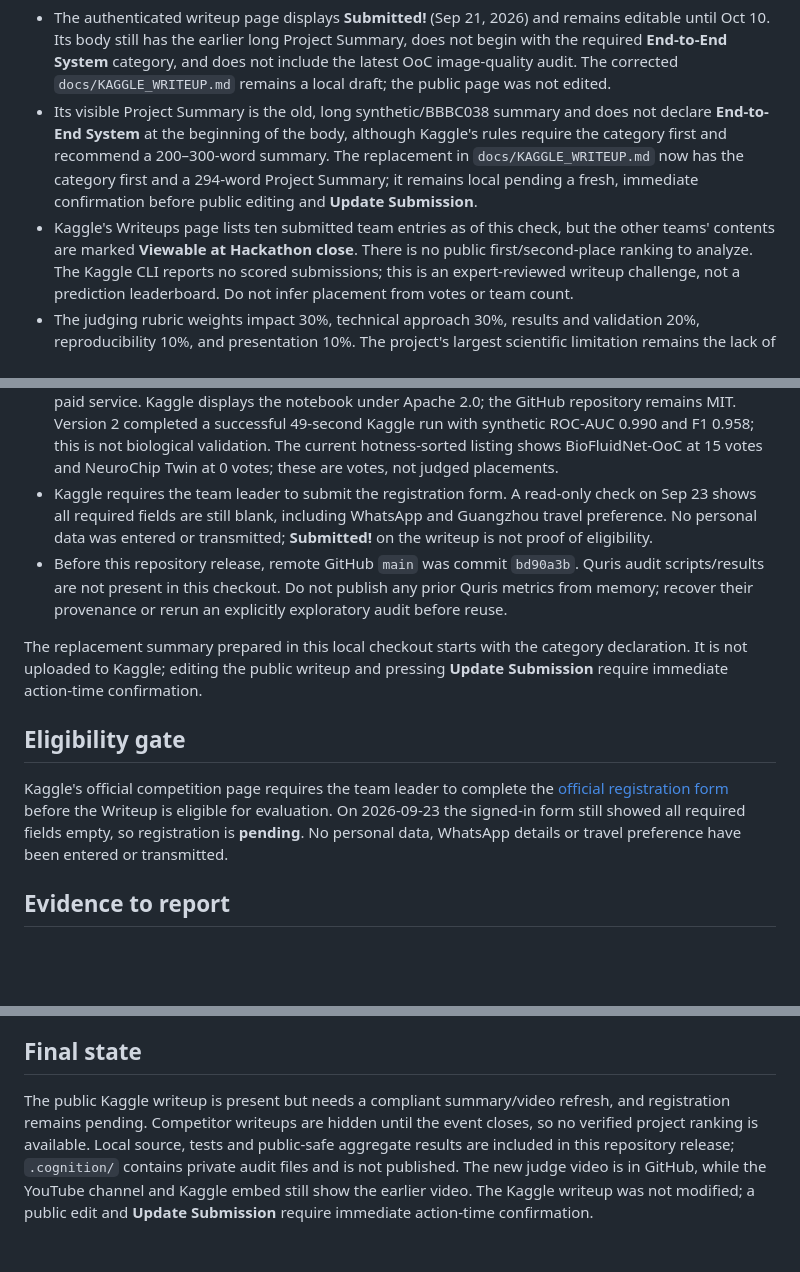
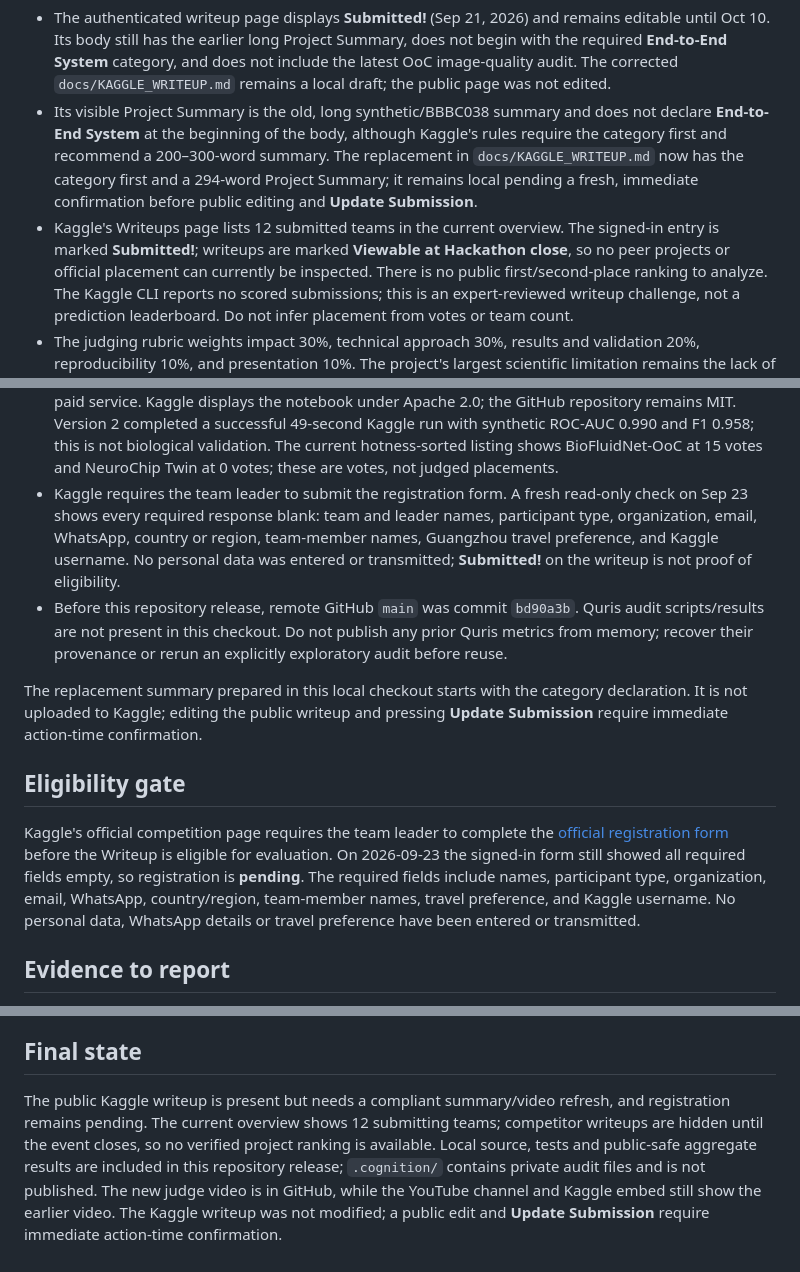
Before and after one commit to Agnuxo1/neurochip-twin, a Markdown page: docs/SUBMISSION_CHECKLIST.md, 3 parts joined by grey strips. Drawn GitHub-style; blank space fills up the shorter version.

Commit message:
Refresh Kaggle eligibility and writeup audit

```diff
--- a/docs/SUBMISSION_CHECKLIST.md
+++ b/docs/SUBMISSION_CHECKLIST.md
@@ -30,8 +30,10 @@ writeup and its reproducibility evidence.
   summary. The replacement in `docs/KAGGLE_WRITEUP.md` now has the category
   first and a 294-word Project Summary; it remains local pending a fresh,
   immediate confirmation before public editing and **Update Submission**.
-- Kaggle's Writeups page lists ten submitted team entries as of this check,
-  but the other teams' contents are marked **Viewable at Hackathon close**.
+- Kaggle's Writeups page lists 12 submitted teams in the current overview.
+  The signed-in entry is marked **Submitted!**; writeups are marked **Viewable
+  at Hackathon close**, so no peer projects or official placement can currently
+  be inspected.
   There is no public first/second-place ranking to analyze. The Kaggle CLI
   reports no scored submissions; this is an expert-reviewed writeup challenge,
   not a prediction leaderboard. Do not infer placement from votes or team count.
@@ -54,10 +56,12 @@ writeup and its reproducibility evidence.
   run with synthetic ROC-AUC 0.990 and F1 0.958; this is not biological
   validation. The current hotness-sorted listing shows BioFluidNet-OoC at 15
   votes and NeuroChip Twin at 0 votes; these are votes, not judged placements.
-- Kaggle requires the team leader to submit the registration form. A read-only
-  check on Sep 23 shows all required fields are still blank, including WhatsApp
-  and Guangzhou travel preference. No personal data was entered or transmitted;
-  **Submitted!** on the writeup is not proof of eligibility.
+- Kaggle requires the team leader to submit the registration form. A fresh
+  read-only check on Sep 23 shows every required response blank: team and
+  leader names, participant type, organization, email, WhatsApp, country or
+  region, team-member names, Guangzhou travel preference, and Kaggle username.
+  No personal data was entered or transmitted; **Submitted!** on the writeup
+  is not proof of eligibility.
 - Before this repository release, remote GitHub `main` was commit `bd90a3b`.
   Quris audit scripts/results are not present in this checkout. Do not publish
   any prior Quris metrics from memory; recover their provenance or rerun an
@@ -73,8 +77,10 @@ Kaggle's official competition page requires the team leader to complete the
 [official registration form](https://docs.google.com/forms/d/e/1FAIpQLSdRAat5jIunRaFNh_NntsVeJUnekEJDrbuokLZ32LFgCwPtiA/viewform)
 before the Writeup is eligible for evaluation. On 2026-09-23 the signed-in
 form still showed all required fields empty, so registration is **pending**.
-No personal data, WhatsApp details or travel preference have been entered or
-transmitted.
+The required fields include names, participant type, organization, email,
+WhatsApp, country/region, team-member names, travel preference, and Kaggle
+username. No personal data, WhatsApp details or travel preference have been
+entered or transmitted.
 
 ## Evidence to report
 
@@ -125,8 +131,9 @@ The primary benchmark is explicitly labelled synthetic:
 ## Final state
 
 The public Kaggle writeup is present but needs a compliant summary/video
-refresh, and registration remains pending. Competitor writeups are hidden until
-the event closes, so no verified project ranking is available. Local source,
+refresh, and registration remains pending. The current overview shows 12
+submitting teams; competitor writeups are hidden until the event closes, so no
+verified project ranking is available. Local source,
 tests and public-safe aggregate results are included in this repository
 release; `.cognition/` contains private audit files and is not published. The
 new judge video is in GitHub, while the YouTube channel and Kaggle embed still
```
